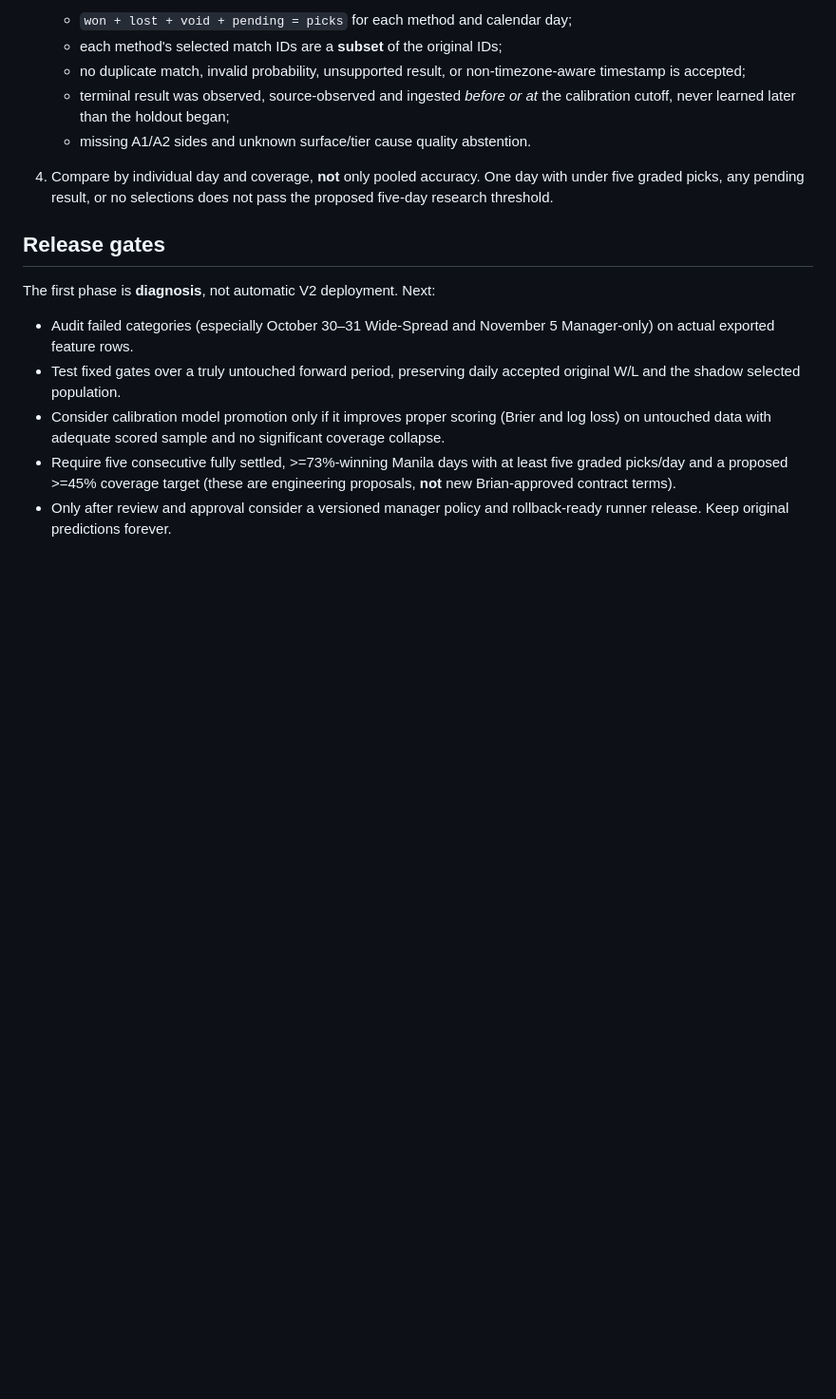
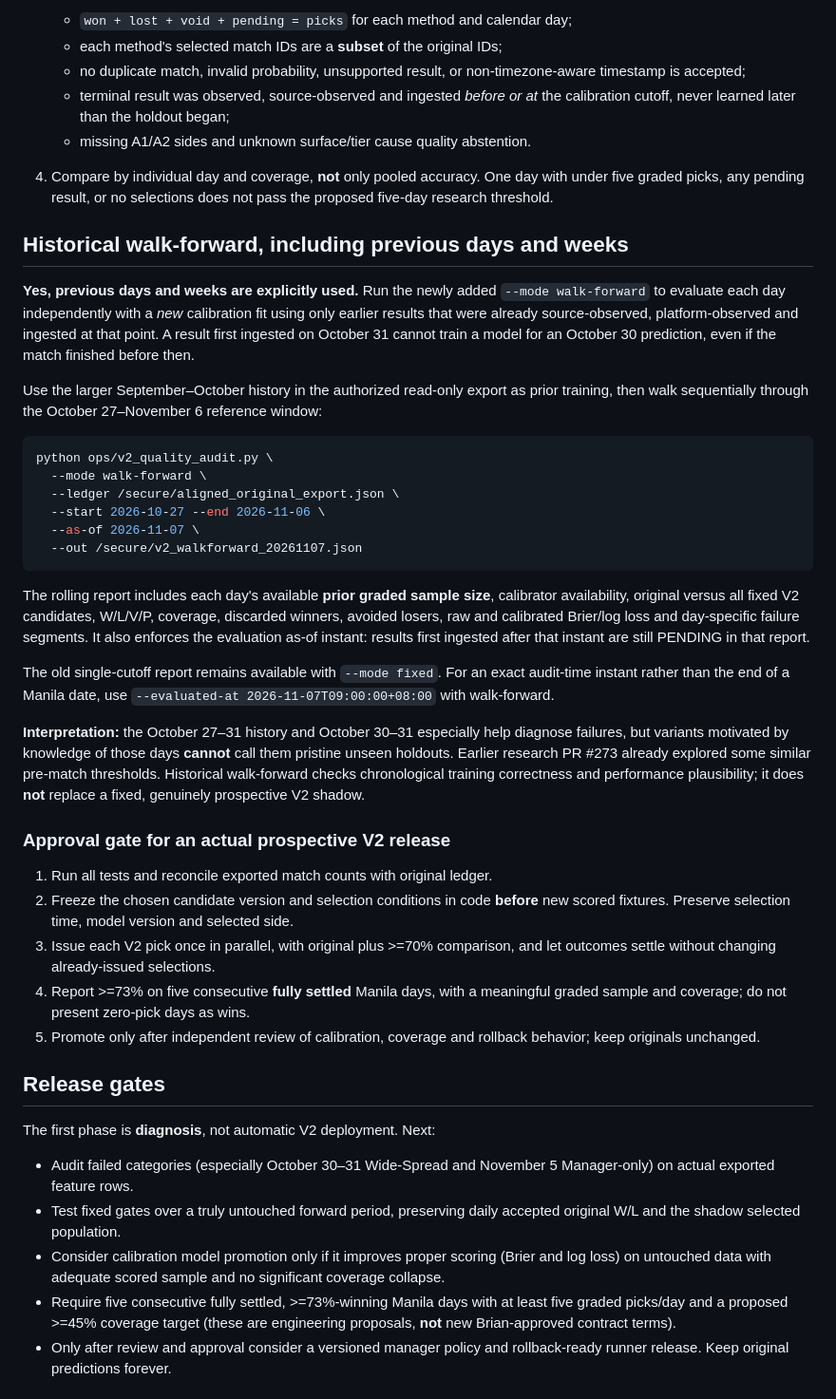
Before and after one commit to miiiigs/sports-edge-tennis, a Markdown page: research/tennis_v2_20261107/README.md, the part around the change. Shown at 95% size. GitHub-like rendering; blank space fills up the shorter version.

Commit message:
docs(tennis): document historical walk-forward across prior weeks and its honest limits

````diff
--- a/research/tennis_v2_20261107/README.md
+++ b/research/tennis_v2_20261107/README.md
@@ -62,6 +62,56 @@ probabilities on matches whose results are already known.
    One day with under five graded picks, any pending result, or no selections
    does not pass the proposed five-day research threshold.
 
+## Historical walk-forward, including previous days and weeks
+
+**Yes, previous days and weeks are explicitly used.** Run the newly added
+`--mode walk-forward` to evaluate each day independently with a *new* calibration
+fit using only earlier results that were already source-observed, platform-observed
+and ingested at that point. A result first ingested on October 31 cannot train
+a model for an October 30 prediction, even if the match finished before then.
+
+Use the larger September–October history in the authorized read-only export as
+prior training, then walk sequentially through the October 27–November 6
+reference window:
+
+```bash
+python ops/v2_quality_audit.py \
+  --mode walk-forward \
+  --ledger /secure/aligned_original_export.json \
+  --start 2026-10-27 --end 2026-11-06 \
+  --as-of 2026-11-07 \
+  --out /secure/v2_walkforward_20261107.json
+```
+
+The rolling report includes each day's available **prior graded sample size**,
+calibrator availability, original versus all fixed V2 candidates, W/L/V/P,
+coverage, discarded winners, avoided losers, raw and calibrated Brier/log loss
+and day-specific failure segments. It also enforces the evaluation as-of instant:
+results first ingested after that instant are still PENDING in that report.
+
+The old single-cutoff report remains available with `--mode fixed`.
+For an exact audit-time instant rather than the end of a Manila date,
+use `--evaluated-at 2026-11-07T09:00:00+08:00` with walk-forward.
+
+**Interpretation:** the October 27–31 history and October 30–31 especially
+help diagnose failures, but variants motivated by knowledge of those days
+**cannot** call them pristine unseen holdouts. Earlier research PR #273
+already explored some similar pre-match thresholds. Historical walk-forward
+checks chronological training correctness and performance plausibility;
+it does **not** replace a fixed, genuinely prospective V2 shadow.
+
+### Approval gate for an actual prospective V2 release
+
+1. Run all tests and reconcile exported match counts with original ledger.
+2. Freeze the chosen candidate version and selection conditions in code **before**
+   new scored fixtures. Preserve selection time, model version and selected side.
+3. Issue each V2 pick once in parallel, with original plus >=70% comparison,
+   and let outcomes settle without changing already-issued selections.
+4. Report >=73% on five consecutive **fully settled** Manila days, with a
+   meaningful graded sample and coverage; do not present zero-pick days as wins.
+5. Promote only after independent review of calibration, coverage and
+   rollback behavior; keep originals unchanged.
+
 ## Release gates
 
 The first phase is **diagnosis**, not automatic V2 deployment. Next:
````
